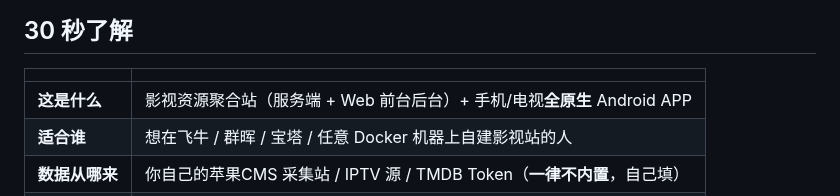
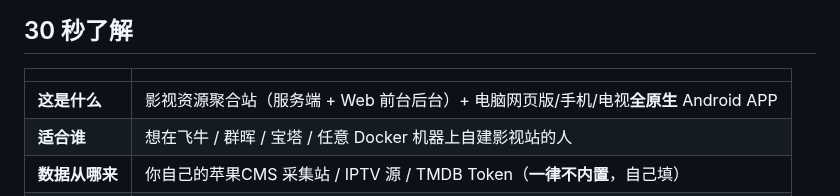
Before and after one commit to xiaolurenya/AIStream, a Markdown page: README.md, the part around the change. Drawn GitHub-style.

Commit message:
Clarify application support for web version
Updated the description of the application to include support for a web version.

```diff
--- a/README.md
+++ b/README.md
@@ -20,7 +20,7 @@
 
 | | |
 |---|---|
-| **这是什么** | 影视资源聚合站（服务端 + Web 前台后台）+ 手机/电视**全原生** Android APP |
+| **这是什么** | 影视资源聚合站（服务端 + Web 前台后台）+ 电脑网页版/手机/电视**全原生** Android APP |
 | **适合谁** | 想在飞牛 / 群晖 / 宝塔 / 任意 Docker 机器上自建影视站的人 |
 | **数据从哪来** | 你自己的苹果CMS 采集站 / IPTV 源 / TMDB Token（**一律不内置**，自己填） |
 | **怎么跑** | 一段 `docker compose up -d`，或 PM2 / 裸机 `node server.js` |
```
